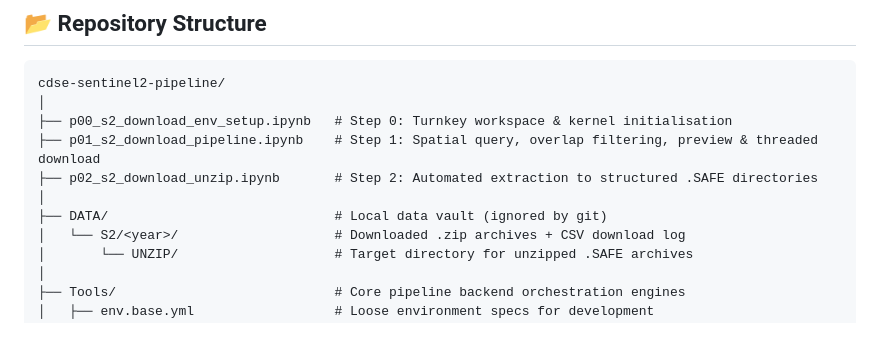
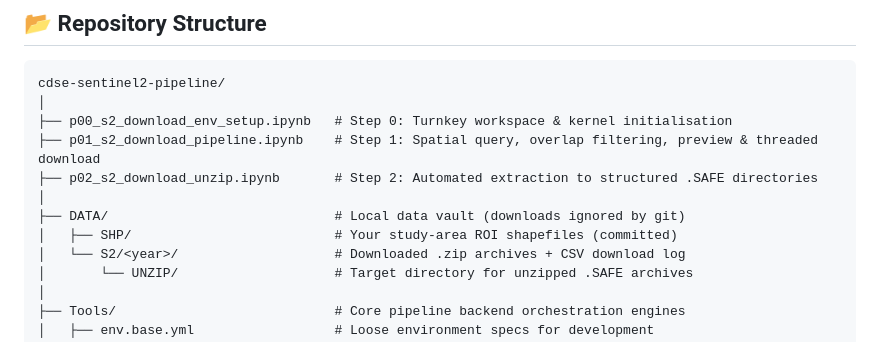
Before and after one commit to julianManning/cdse-sentinel2-pipeline, a Markdown page: README.md, the part around the change. Rendered like a GitHub page.

```diff
--- a/README.md
+++ b/README.md
@@ -79,7 +79,8 @@ cdse-sentinel2-pipeline/
 ├── p01_s2_download_pipeline.ipynb    # Step 1: Spatial query, overlap filtering, preview & threaded download
 ├── p02_s2_download_unzip.ipynb       # Step 2: Automated extraction to structured .SAFE directories
 │
-├── DATA/                             # Local data vault (ignored by git)
+├── DATA/                             # Local data vault (downloads ignored by git)
+│   ├── SHP/                          # Your study-area ROI shapefiles (committed)
 │   └── S2/<year>/                    # Downloaded .zip archives + CSV download log
 │       └── UNZIP/                    # Target directory for unzipped .SAFE archives
 │
```
